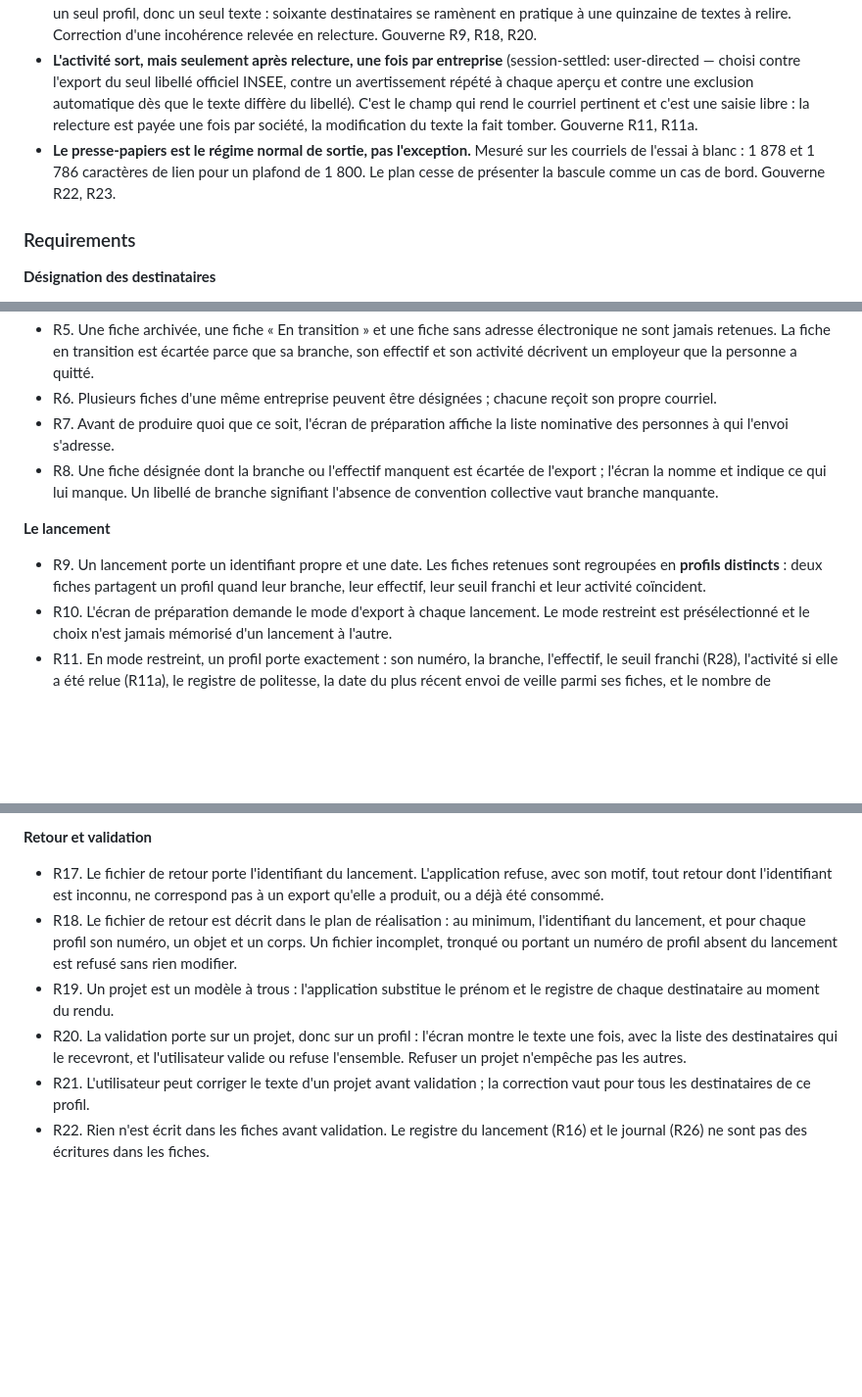
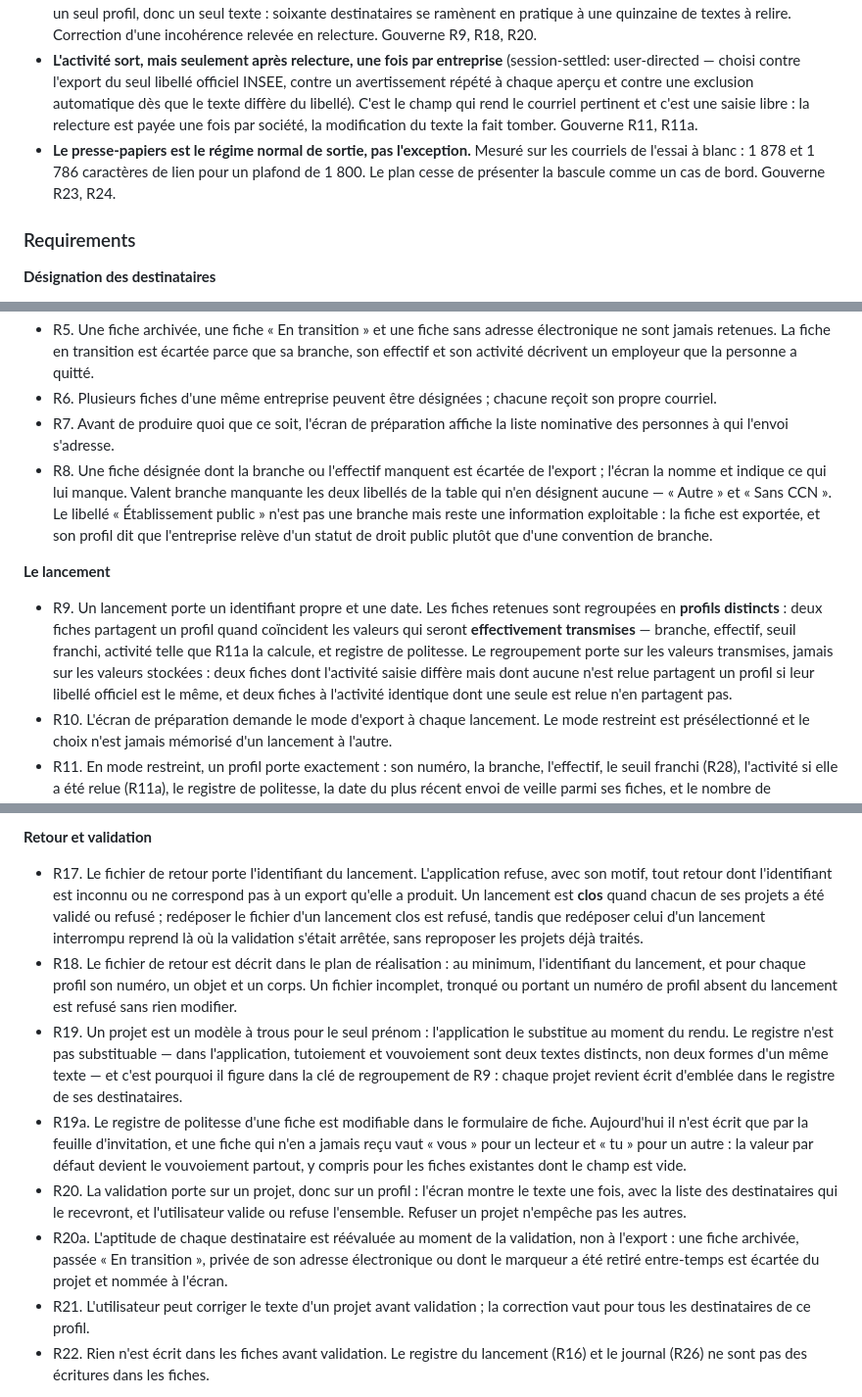
Before and after one commit to LupUriel/keepintouch, a Markdown page: docs/plans/2026-09-09-001-feat-veille-personnalisee-plan.md, 3 parts joined by grey strips. Shown at 98% size. GitHub-like rendering; blank space fills up the shorter version.

Commit message:
docs(plan): veille - corriger la revision apres verification (14 constats confirmes sur 64) - le registre de politesse entre dans la cle de regroupement et cesse d etre presente comme substituable (tutoiement et vouvoiement sont deux textes distincts), le regroupement porte sur les valeurs transmises et non stockees, le registre devient saisissable avec le vouvoiement par defaut, un lancement clos est distingue d un lancement interrompu, l aptitude est reevaluee a la validation, Autre et Sans CCN valent branche manquante mais pas Etablissement public, le rapport de fusion doit nommer les deux sens
Co-Authored-By: Claude Opus 5 <noreply@anthropic.com>

```diff
--- a/docs/plans/2026-09-09-001-feat-veille-personnalisee-plan.md
+++ b/docs/plans/2026-09-09-001-feat-veille-personnalisee-plan.md
@@ -44,7 +44,7 @@ Deux contraintes encadrent toute solution. D'abord la déontologie : le secret p
 - **Le seuil d'effectif est une donnée saisie, jamais déduite** (session-settled: user-directed — proposé par l'utilisateur, choisi contre une déduction depuis l'effectif précis existant). L'effectif INSEE et l'effectif de l'article L. 1111-2 ne sont pas la même grandeur, et depuis la loi PACTE le franchissement ne produit effet qu'après cinq années civiles consécutives : une entreprise de 310 personnes peut n'avoir pas franchi 300, une entreprise redescendue à 290 peut rester soumise. Gouverne R11, R27, R28.
 - **L'unité de rédaction est le profil, pas la fiche.** Des fiches dont la branche, l'effectif, le seuil et l'activité coïncident partagent un seul profil, donc un seul texte : soixante destinataires se ramènent en pratique à une quinzaine de textes à relire. Correction d'une incohérence relevée en relecture. Gouverne R9, R18, R20.
 - **L'activité sort, mais seulement après relecture, une fois par entreprise** (session-settled: user-directed — choisi contre l'export du seul libellé officiel INSEE, contre un avertissement répété à chaque aperçu et contre une exclusion automatique dès que le texte diffère du libellé). C'est le champ qui rend le courriel pertinent et c'est une saisie libre : la relecture est payée une fois par société, la modification du texte la fait tomber. Gouverne R11, R11a.
-- **Le presse-papiers est le régime normal de sortie, pas l'exception.** Mesuré sur les courriels de l'essai à blanc : 1 878 et 1 786 caractères de lien pour un plafond de 1 800. Le plan cesse de présenter la bascule comme un cas de bord. Gouverne R22, R23.
+- **Le presse-papiers est le régime normal de sortie, pas l'exception.** Mesuré sur les courriels de l'essai à blanc : 1 878 et 1 786 caractères de lien pour un plafond de 1 800. Le plan cesse de présenter la bascule comme un cas de bord. Gouverne R23, R24.
 
 ### Requirements
 
@@ -57,11 +57,11 @@ Deux contraintes encadrent toute solution. D'abord la déontologie : le secret p
 - R5. Une fiche archivée, une fiche « En transition » et une fiche sans adresse électronique ne sont jamais retenues. La fiche en transition est écartée parce que sa branche, son effectif et son activité décrivent un employeur que la personne a quitté.
 - R6. Plusieurs fiches d'une même entreprise peuvent être désignées ; chacune reçoit son propre courriel.
 - R7. Avant de produire quoi que ce soit, l'écran de préparation affiche la liste nominative des personnes à qui l'envoi s'adresse.
-- R8. Une fiche désignée dont la branche ou l'effectif manquent est écartée de l'export ; l'écran la nomme et indique ce qui lui manque. Un libellé de branche signifiant l'absence de convention collective vaut branche manquante.
+- R8. Une fiche désignée dont la branche ou l'effectif manquent est écartée de l'export ; l'écran la nomme et indique ce qui lui manque. Valent branche manquante les deux libellés de la table qui n'en désignent aucune — « Autre » et « Sans CCN ». Le libellé « Établissement public » n'est pas une branche mais reste une information exploitable : la fiche est exportée, et son profil dit que l'entreprise relève d'un statut de droit public plutôt que d'une convention de branche.
 
 **Le lancement**
 
-- R9. Un lancement porte un identifiant propre et une date. Les fiches retenues sont regroupées en **profils distincts** : deux fiches partagent un profil quand leur branche, leur effectif, leur seuil franchi et leur activité coïncident.
+- R9. Un lancement porte un identifiant propre et une date. Les fiches retenues sont regroupées en **profils distincts** : deux fiches partagent un profil quand coïncident les valeurs qui seront **effectivement transmises** — branche, effectif, seuil franchi, activité telle que R11a la calcule, et registre de politesse. Le regroupement porte sur les valeurs transmises, jamais sur les valeurs stockées : deux fiches dont l'activité saisie diffère mais dont aucune n'est relue partagent un profil si leur libellé officiel est le même, et deux fiches à l'activité identique dont une seule est relue n'en partagent pas.
 - R10. L'écran de préparation demande le mode d'export à chaque lancement. Le mode restreint est présélectionné et le choix n'est jamais mémorisé d'un lancement à l'autre.
 - R11. En mode restreint, un profil porte exactement : son numéro, la branche, l'effectif, le seuil franchi (R28), l'activité si elle a été relue (R11a), le registre de politesse, la date du plus récent envoi de veille parmi ses fiches, et le nombre de destinataires. Aucun élément nominatif n'y figure : ni nom, ni prénom, ni dénomination d'entreprise, ni adresse, ni courriel.
 - R11a. L'activité, champ de saisie libre, ne figure au profil qu'après avoir été relue et marquée bonne à transmettre dans son état exact. La relecture porte sur le couple dénomination et texte : la valider une fois vaut pour toutes les fiches de cette entreprise portant ce texte, et toute modification ultérieure du texte la fait tomber. À défaut de relecture, le profil porte le libellé officiel INSEE lorsqu'il existe, et ne porte aucune ligne d'activité sinon ; la fiche reste exportée.
@@ -73,10 +73,12 @@ Deux contraintes encadrent toute solution. D'abord la déontologie : le secret p
 
 **Retour et validation**
 
-- R17. Le fichier de retour porte l'identifiant du lancement. L'application refuse, avec son motif, tout retour dont l'identifiant est inconnu, ne correspond pas à un export qu'elle a produit, ou a déjà été consommé.
+- R17. Le fichier de retour porte l'identifiant du lancement. L'application refuse, avec son motif, tout retour dont l'identifiant est inconnu ou ne correspond pas à un export qu'elle a produit. Un lancement est **clos** quand chacun de ses projets a été validé ou refusé ; redéposer le fichier d'un lancement clos est refusé, tandis que redéposer celui d'un lancement interrompu reprend là où la validation s'était arrêtée, sans reproposer les projets déjà traités.
 - R18. Le fichier de retour est décrit dans le plan de réalisation : au minimum, l'identifiant du lancement, et pour chaque profil son numéro, un objet et un corps. Un fichier incomplet, tronqué ou portant un numéro de profil absent du lancement est refusé sans rien modifier.
-- R19. Un projet est un modèle à trous : l'application substitue le prénom et le registre de chaque destinataire au moment du rendu.
+- R19. Un projet est un modèle à trous pour le seul prénom : l'application le substitue au moment du rendu. Le registre n'est pas substituable — dans l'application, tutoiement et vouvoiement sont deux textes distincts, non deux formes d'un même texte — et c'est pourquoi il figure dans la clé de regroupement de R9 : chaque projet revient écrit d'emblée dans le registre de ses destinataires.
+- R19a. Le registre de politesse d'une fiche est modifiable dans le formulaire de fiche. Aujourd'hui il n'est écrit que par la feuille d'invitation, et une fiche qui n'en a jamais reçu vaut « vous » pour un lecteur et « tu » pour un autre : la valeur par défaut devient le vouvoiement partout, y compris pour les fiches existantes dont le champ est vide.
 - R20. La validation porte sur un projet, donc sur un profil : l'écran montre le texte une fois, avec la liste des destinataires qui le recevront, et l'utilisateur valide ou refuse l'ensemble. Refuser un projet n'empêche pas les autres.
+- R20a. L'aptitude de chaque destinataire est réévaluée au moment de la validation, non à l'export : une fiche archivée, passée « En transition », privée de son adresse électronique ou dont le marqueur a été retiré entre-temps est écartée du projet et nommée à l'écran.
 - R21. L'utilisateur peut corriger le texte d'un projet avant validation ; la correction vaut pour tous les destinataires de ce profil.
 - R22. Rien n'est écrit dans les fiches avant validation. Le registre du lancement (R16) et le journal (R26) ne sont pas des écritures dans les fiches.
 
```
Also changed, not shown: other parts of docs/plans/2026-09-09-001-feat-veille-personnalisee-plan.md (+3 -3 lines).
